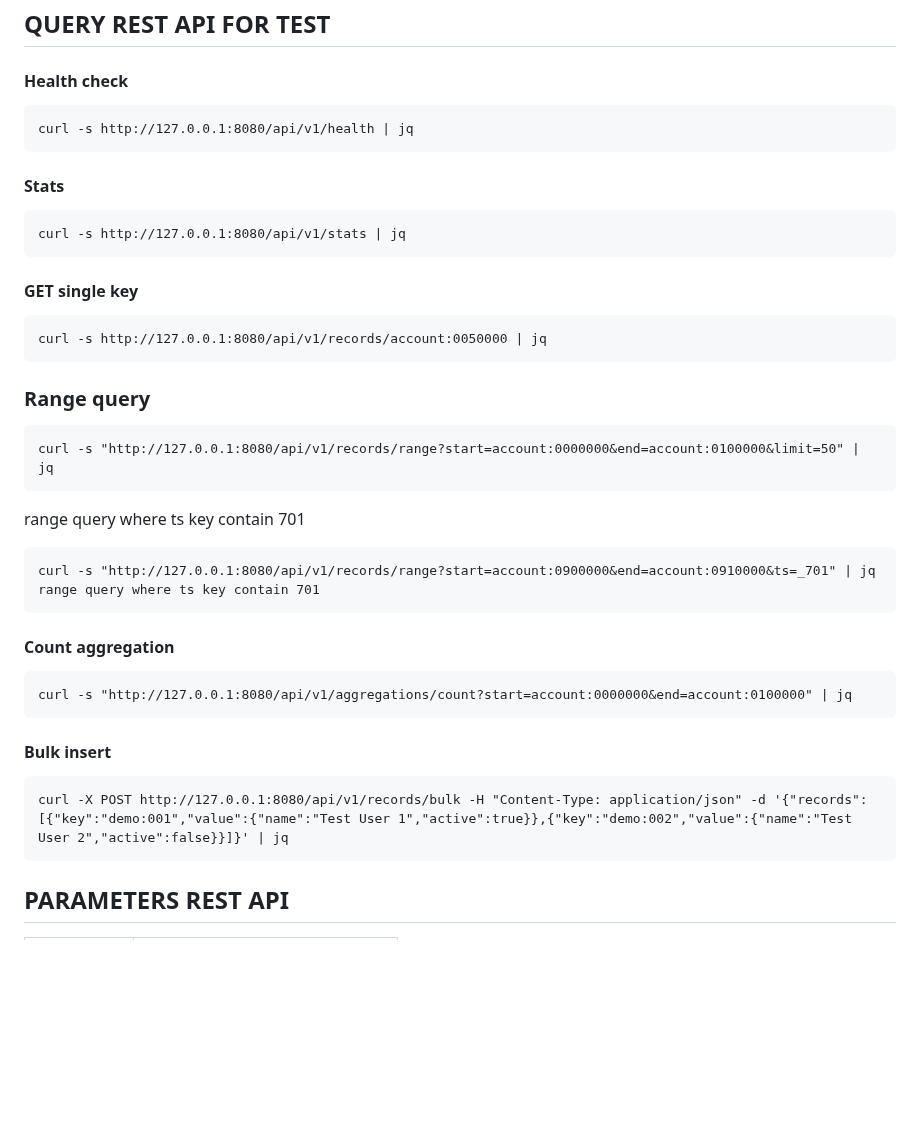
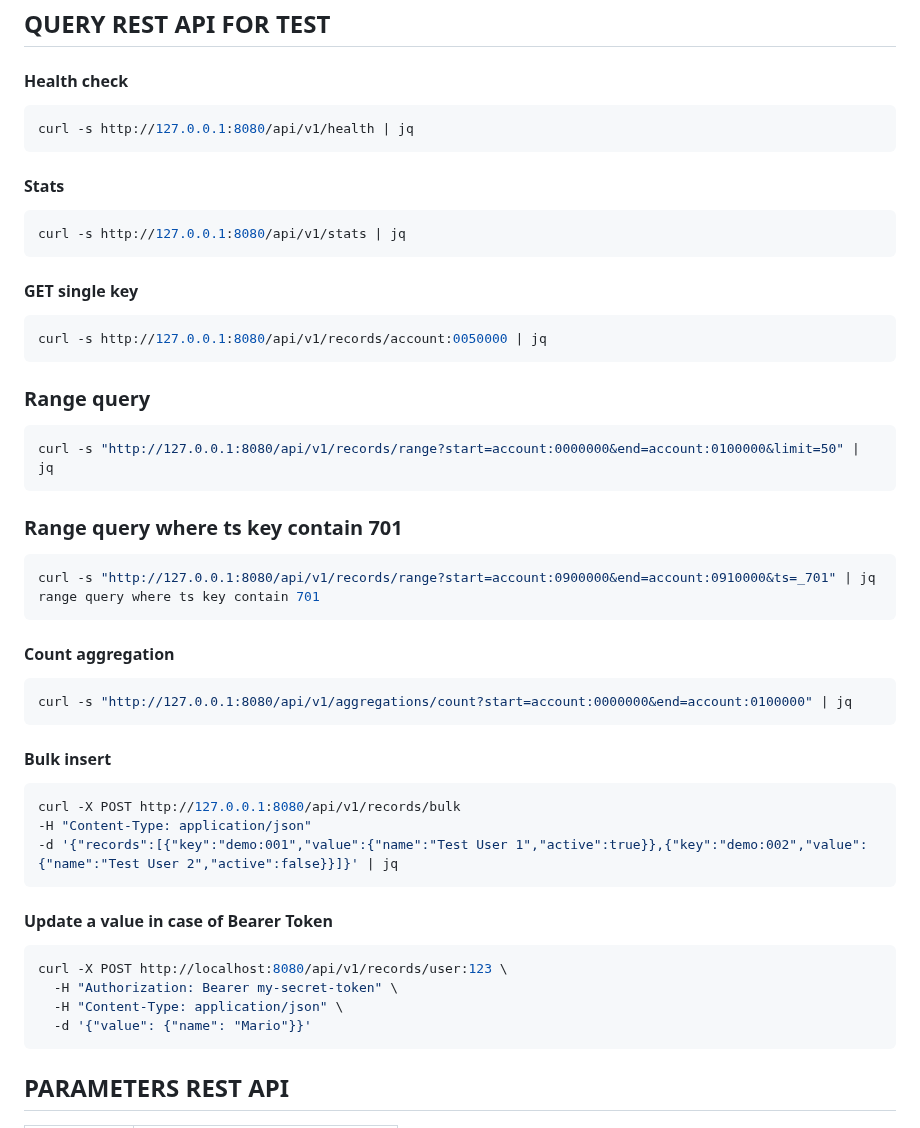
Before and after one commit to BrainBaitDev/NeuroIndex, a Markdown page: README.md, the part around one of its changes. GitHub-like rendering; blank space fills up the shorter version.

````diff
--- a/README.md
+++ b/README.md
@@ -107,38 +121,50 @@ ps -C neuroindex-http -o rss= | awk '{sum+=$1} END {printf "RAM: %.2f MB\n", sum
 ## QUERY REST API FOR TEST
 
 #### Health check
-```
+```bash
 curl -s http://127.0.0.1:8080/api/v1/health | jq
 ```
 #### Stats
-```
+```bash
 curl -s http://127.0.0.1:8080/api/v1/stats | jq
 ```
 
 #### GET single key
-```
+```bash
 curl -s http://127.0.0.1:8080/api/v1/records/account:0050000 | jq
 ```
 
 ### Range query
-```
+```bash
 curl -s "http://127.0.0.1:8080/api/v1/records/range?start=account:0000000&end=account:0100000&limit=50" | jq
 ```
 
-range query where ts key contain 701
-```
+### Range query where ts key contain 701
+
+```bash
 curl -s "http://127.0.0.1:8080/api/v1/records/range?start=account:0900000&end=account:0910000&ts=_701" | jq range query where ts key contain 701
 ```
 
 #### Count aggregation
-```
+```bash
 curl -s "http://127.0.0.1:8080/api/v1/aggregations/count?start=account:0000000&end=account:0100000" | jq
 ```
 
 #### Bulk insert
+```bash
+curl -X POST http://127.0.0.1:8080/api/v1/records/bulk
+-H "Content-Type: application/json"
+-d '{"records":[{"key":"demo:001","value":{"name":"Test User 1","active":true}},{"key":"demo:002","value":{"name":"Test User 2","active":false}}]}' | jq
 ```
-curl -X POST http://127.0.0.1:8080/api/v1/records/bulk -H "Content-Type: application/json" -d '{"records":[{"key":"demo:001","value":{"name":"Test User 1","active":true}},{"key":"demo:002","value":{"name":"Test User 2","active":false}}]}' | jq
+
+#### Update a value in case of Bearer Token
+```bash
+curl -X POST http://localhost:8080/api/v1/records/user:123 \
+  -H "Authorization: Bearer my-secret-token" \
+  -H "Content-Type: application/json" \
+  -d '{"value": {"name": "Mario"}}'
 ```
+
 
 ## PARAMETERS REST API
 | Command   | Description |
````
Also changed, not shown: other parts of README.md (+28 -14 lines).
